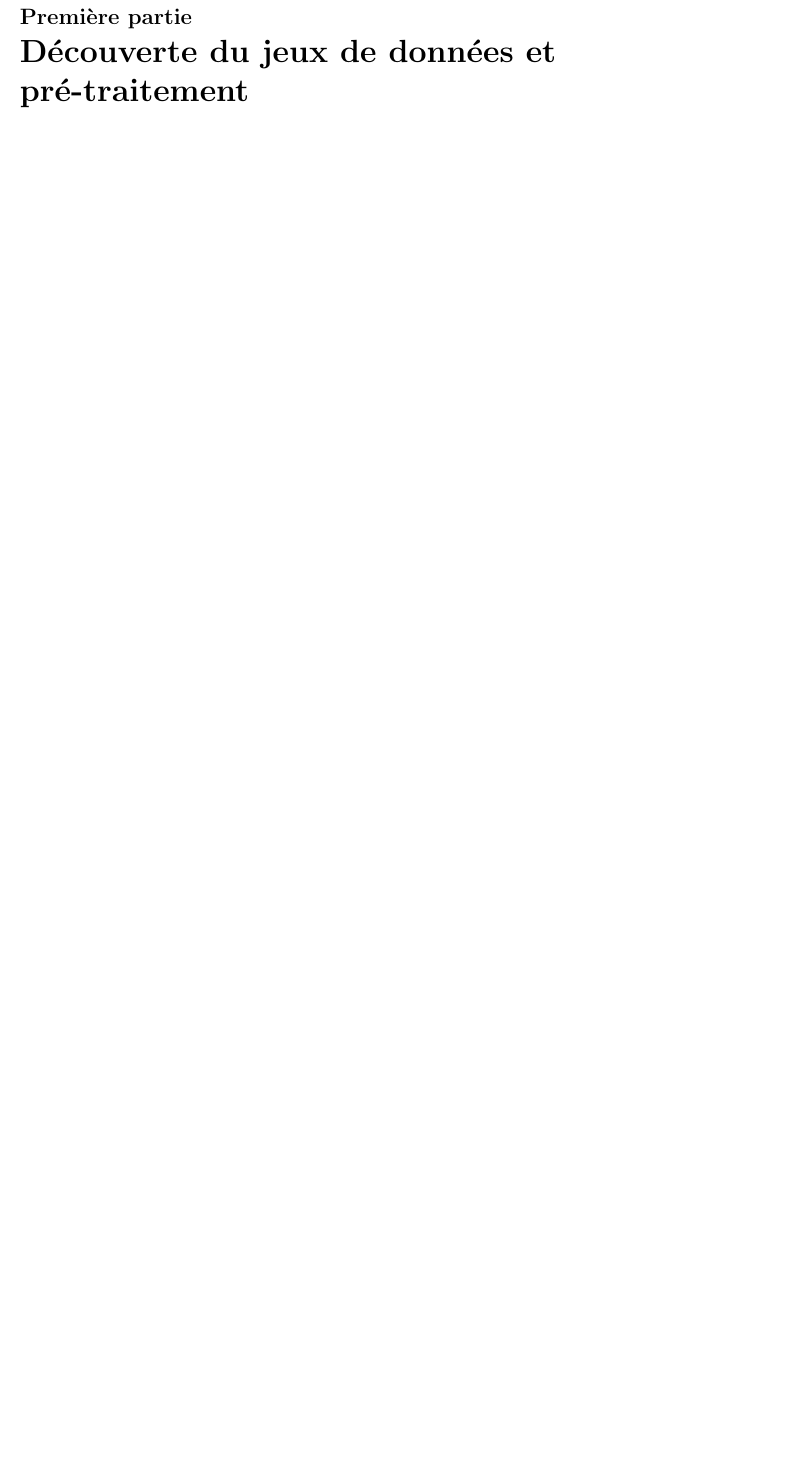
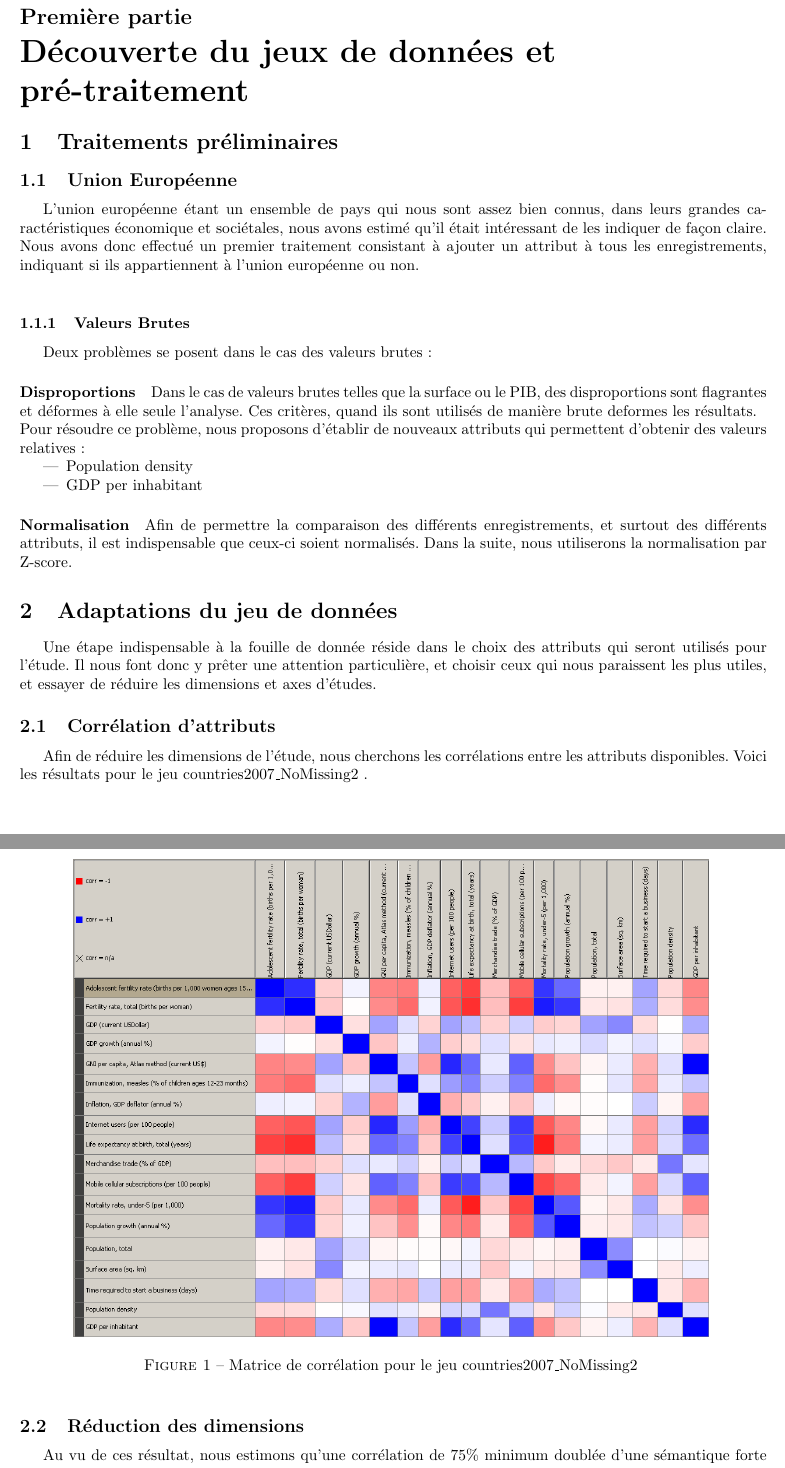
Before and after one commit to Gruck/DataMiningGruckZaza, a LaTeX document (RapportDataMining.tex, which reads pretraitement.tex, projections.tex): part of page 3 of 3 before the commit and two parts of pages 3 and 4 of 5 after it, the two joined at a grey line, cut so that both start at the same text, the shorter picture padded with empty space. Compiled offline with pdfLaTeX.

Commit message:
avancées dans la rédaction

```diff
--- a/RapportDataMining.tex
+++ b/RapportDataMining.tex
@@ -11,6 +11,12 @@
 \usepackage{graphicx}
 \usepackage[final]{pdfpages}
 \usepackage{rotating}
+\usepackage{float}
+
+\newcommand{\jeua}{countries2007\_ALL }
+\newcommand{\jeub}{countries2007\_NoMissing1 }
+\newcommand{\jeuc}{countries2007\_NoMissing2 }
+\newcommand{\lesite}{\textit{The world bank}}
 % définir les commandes ici
 
 % s'il y a beaucoup de commandes et de packages à inclure n'h&ésitez pas
--- a/pretraitement.tex
+++ b/pretraitement.tex
@@ -0,0 +1,18 @@
+\section{Traitements préliminaires}
+
+\subsection{Union Européenne}
+L'union européenne étant un ensemble de pays qui nous sont assez bien connus, dans leurs grandes caractéristiques économique et sociétales, nous avons estimé qu'il était intéressant de les indiquer de façon claire.\\
+Nous avons donc effectué un premier traitement consistant à ajouter un attribut à tous les enregistrements, indiquant si ils appartiennent à l'union européenne ou non.\\
+
+\subsubsection{Valeurs Brutes}
+Deux problèmes se posent dans le cas des valeurs brutes :
+\paragraph{Disproportions} Dans le cas de valeurs brutes telles que la surface ou le PIB, des disproportions sont flagrantes et déformes à elle seule l'analyse. Ces critères, quand ils sont utilisés de manière brute deformes les résultats.\\
+Pour résoudre ce problème, nous proposons d'établir de nouveaux attributs qui permettent d'obtenir des valeurs relatives :
+\begin{itemize}
+	\item Population density
+	\item GDP per inhabitant
+\end{itemize}
+
+\paragraph{Normalisation}
+Afin de permettre la comparaison des différents enregistrements, et surtout des différents attributs, il est indispensable que ceux-ci soient normalisés.
+Dans la suite, nous utiliserons la normalisation par Z-score.
--- a/projections.tex
+++ b/projections.tex
@@ -0,0 +1,19 @@
+\section{Adaptations du jeu de données}
+
+Une étape indispensable à la fouille de donnée réside dans le choix des attributs qui seront utilisés pour l'étude.
+Il nous font donc y prêter une attention particulière, et choisir ceux qui nous paraissent les plus utiles, et essayer de réduire les dimensions et axes d'études.
+
+\subsection{Corrélation d'attributs}
+
+Afin de réduire les dimensions de l'étude, nous cherchons les corrélations entre les attributs disponibles. Voici les résultats pour le jeu \jeuc.
+
+\begin{figure}[H]
+	\begin{center}
+		\includegraphics[scale=0.5]{Image/MatriceCorrelationNoMissing2}
+		\caption{Matrice de corrélation pour le jeu \jeuc}
+	\end{center}
+\end{figure}
+
+\subsection{Réduction des dimensions}
+
+Au vu de ces résultat, nous estimons qu'une corrélation de 75\% minimum doublée d'une sémantique forte peut justifier la réduction de dimension. Nous utiliserons pour cela le compostant PCA.
```
Also changed, not shown: Image/MatriceCorrelationNoMissing2.png (added), RapportDataMining.tex (2 more changed lines), projections.tex (16 more changed lines).
